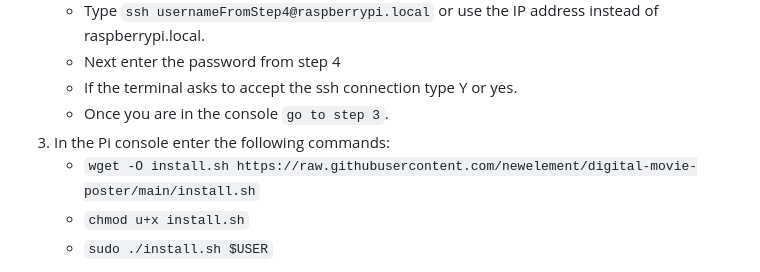
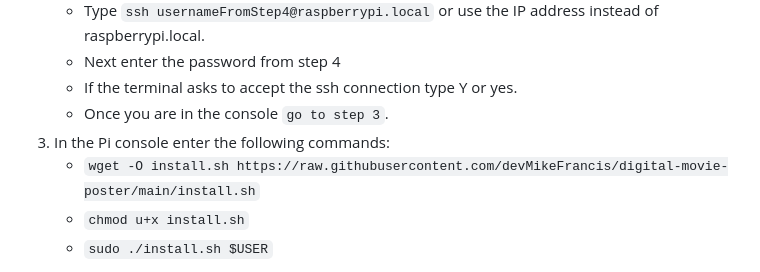
Before and after one commit to devMikeFrancis/digital-movie-poster, a Markdown page: README.md, the part around the change. Rendered like a GitHub page.

Commit message:
Update installation script URL in README

```diff
--- a/README.md
+++ b/README.md
@@ -53,7 +53,7 @@ Any help or contributions would be greatly appreciated. Please submit pull reque
     - If the terminal asks to accept the ssh connection type Y or yes.
     - Once you are in the console `go to step 3`.
 3. In the Pi console enter the following commands:
-    - `wget -O install.sh https://raw.githubusercontent.com/newelement/digital-movie-poster/main/install.sh`
+    - `wget -O install.sh https://raw.githubusercontent.com/devMikeFrancis/digital-movie-poster/main/install.sh`
     - `chmod u+x install.sh`
     - `sudo ./install.sh $USER`
 
```
